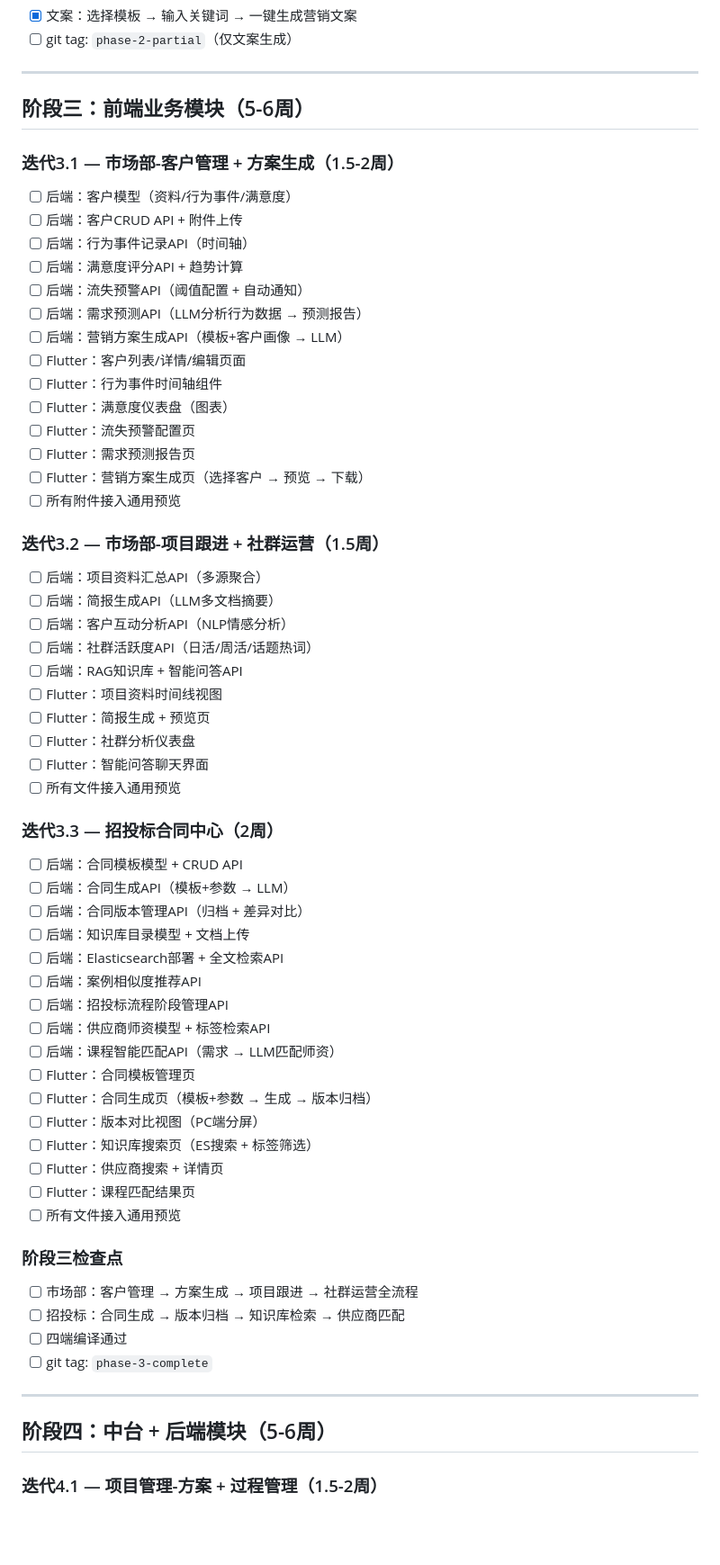
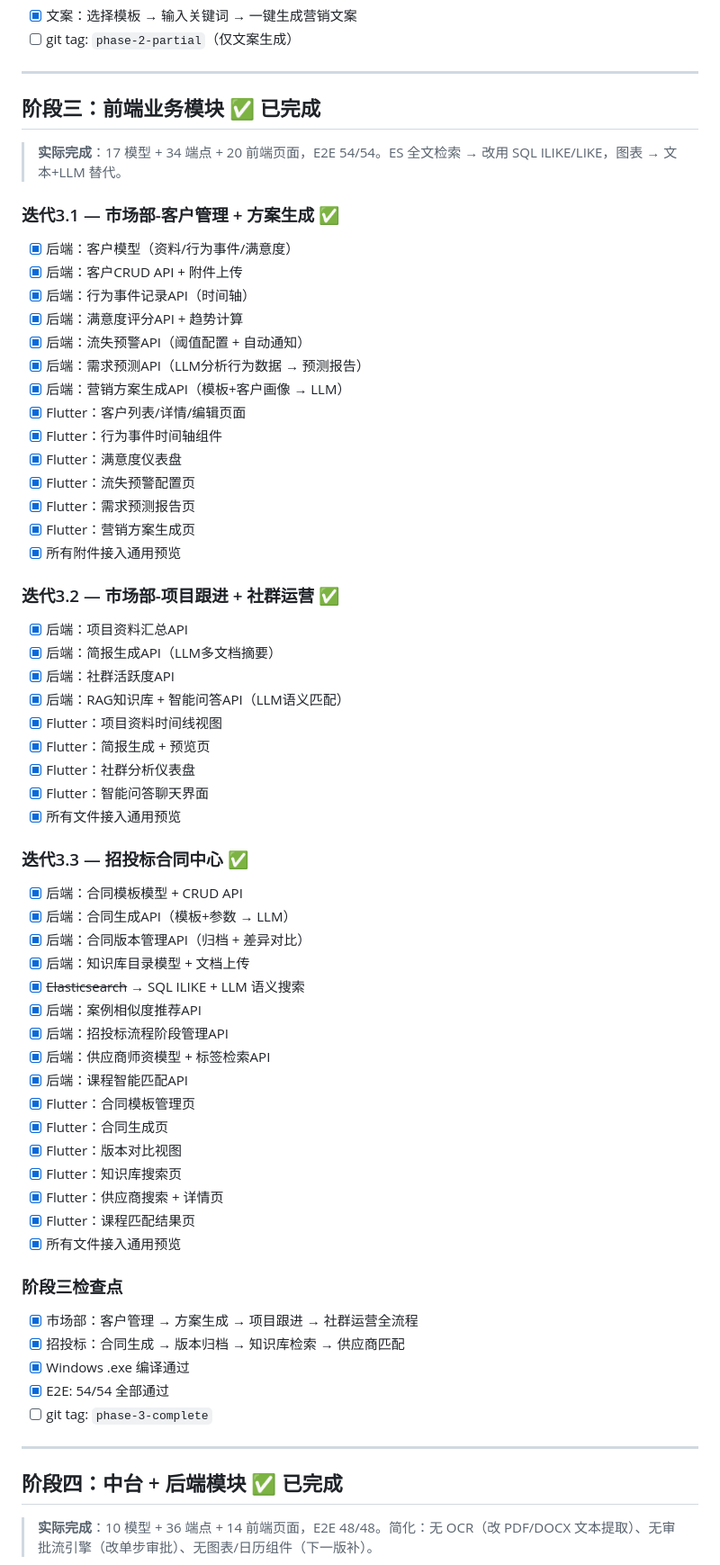
Before and after one commit to mamba4live0918/AI_manage_sys, a Markdown page: TODO.md, the part around one of its changes. Shown at 90% size. GitHub-like rendering; blank space fills up the shorter version.

```diff
--- a/TODO.md
+++ b/TODO.md
@@ -129,67 +129,69 @@
 
 ---
 
-## 阶段三：前端业务模块（5-6周）
+## 阶段三：前端业务模块 ✅ 已完成
 
-### 迭代3.1 — 市场部-客户管理 + 方案生成（1.5-2周）
+> **实际完成**：17 模型 + 34 端点 + 20 前端页面，E2E 54/54。ES 全文检索 → 改用 SQL ILIKE/LIKE，图表 → 文本+LLM 替代。
 
-- [ ] 后端：客户模型（资料/行为事件/满意度）
-- [ ] 后端：客户CRUD API + 附件上传
-- [ ] 后端：行为事件记录API（时间轴）
-- [ ] 后端：满意度评分API + 趋势计算
-- [ ] 后端：流失预警API（阈值配置 + 自动通知）
-- [ ] 后端：需求预测API（LLM分析行为数据 → 预测报告）
-- [ ] 后端：营销方案生成API（模板+客户画像 → LLM）
-- [ ] Flutter：客户列表/详情/编辑页面
-- [ ] Flutter：行为事件时间轴组件
-- [ ] Flutter：满意度仪表盘（图表）
-- [ ] Flutter：流失预警配置页
-- [ ] Flutter：需求预测报告页
-- [ ] Flutter：营销方案生成页（选择客户 → 预览 → 下载）
-- [ ] 所有附件接入通用预览
+### 迭代3.1 — 市场部-客户管理 + 方案生成 ✅
 
-### 迭代3.2 — 市场部-项目跟进 + 社群运营（1.5周）
+- [x] 后端：客户模型（资料/行为事件/满意度）
+- [x] 后端：客户CRUD API + 附件上传
+- [x] 后端：行为事件记录API（时间轴）
+- [x] 后端：满意度评分API + 趋势计算
+- [x] 后端：流失预警API（阈值配置 + 自动通知）
+- [x] 后端：需求预测API（LLM分析行为数据 → 预测报告）
+- [x] 后端：营销方案生成API（模板+客户画像 → LLM）
+- [x] Flutter：客户列表/详情/编辑页面
+- [x] Flutter：行为事件时间轴组件
+- [x] Flutter：满意度仪表盘
+- [x] Flutter：流失预警配置页
+- [x] Flutter：需求预测报告页
+- [x] Flutter：营销方案生成页
+- [x] 所有附件接入通用预览
 
-- [ ] 后端：项目资料汇总API（多源聚合）
-- [ ] 后端：简报生成API（LLM多文档摘要）
-- [ ] 后端：客户互动分析API（NLP情感分析）
-- [ ] 后端：社群活跃度API（日活/周活/话题热词）
-- [ ] 后端：RAG知识库 + 智能问答API
-- [ ] Flutter：项目资料时间线视图
-- [ ] Flutter：简报生成 + 预览页
-- [ ] Flutter：社群分析仪表盘
-- [ ] Flutter：智能问答聊天界面
-- [ ] 所有文件接入通用预览
+### 迭代3.2 — 市场部-项目跟进 + 社群运营 ✅
 
-### 迭代3.3 — 招投标合同中心（2周）
+- [x] 后端：项目资料汇总API
+- [x] 后端：简报生成API（LLM多文档摘要）
+- [x] 后端：社群活跃度API
+- [x] 后端：RAG知识库 + 智能问答API（LLM语义匹配）
+- [x] Flutter：项目资料时间线视图
+- [x] Flutter：简报生成 + 预览页
+- [x] Flutter：社群分析仪表盘
+- [x] Flutter：智能问答聊天界面
+- [x] 所有文件接入通用预览
 
-- [ ] 后端：合同模板模型 + CRUD API
-- [ ] 后端：合同生成API（模板+参数 → LLM）
-- [ ] 后端：合同版本管理API（归档 + 差异对比）
-- [ ] 后端：知识库目录模型 + 文档上传
-- [ ] 后端：Elasticsearch部署 + 全文检索API
-- [ ] 后端：案例相似度推荐API
-- [ ] 后端：招投标流程阶段管理API
-- [ ] 后端：供应商师资模型 + 标签检索API
-- [ ] 后端：课程智能匹配API（需求 → LLM匹配师资）
-- [ ] Flutter：合同模板管理页
-- [ ] Flutter：合同生成页（模板+参数 → 生成 → 版本归档）
-- [ ] Flutter：版本对比视图（PC端分屏）
-- [ ] Flutter：知识库搜索页（ES搜索 + 标签筛选）
-- [ ] Flutter：供应商搜索 + 详情页
-- [ ] Flutter：课程匹配结果页
-- [ ] 所有文件接入通用预览
+### 迭代3.3 — 招投标合同中心 ✅
+
+- [x] 后端：合同模板模型 + CRUD API
+- [x] 后端：合同生成API（模板+参数 → LLM）
+- [x] 后端：合同版本管理API（归档 + 差异对比）
+- [x] 后端：知识库目录模型 + 文档上传
+- [x] ~~Elasticsearch~~ → SQL ILIKE + LLM 语义搜索
+- [x] 后端：案例相似度推荐API
+- [x] 后端：招投标流程阶段管理API
+- [x] 后端：供应商师资模型 + 标签检索API
+- [x] 后端：课程智能匹配API
+- [x] Flutter：合同模板管理页
+- [x] Flutter：合同生成页
+- [x] Flutter：版本对比视图
+- [x] Flutter：知识库搜索页
+- [x] Flutter：供应商搜索 + 详情页
+- [x] Flutter：课程匹配结果页
+- [x] 所有文件接入通用预览
 
 ### 阶段三检查点
 
-- [ ] 市场部：客户管理 → 方案生成 → 项目跟进 → 社群运营全流程
-- [ ] 招投标：合同生成 → 版本归档 → 知识库检索 → 供应商匹配
-- [ ] 四端编译通过
+- [x] 市场部：客户管理 → 方案生成 → 项目跟进 → 社群运营全流程
+- [x] 招投标：合同生成 → 版本归档 → 知识库检索 → 供应商匹配
+- [x] Windows .exe 编译通过
+- [x] E2E: 54/54 全部通过
 - [ ] git tag: `phase-3-complete`
 
 ---
 
-## 阶段四：中台 + 后端模块（5-6周）
+## 阶段四：中台 + 后端模块 ✅ 已完成
 
-### 迭代4.1 — 项目管理-方案 + 过程管理（1.5-2周）
+> **实际完成**：10 模型 + 36 端点 + 14 前端页面，E2E 48/48。简化：无 OCR（改 PDF/DOCX 文本提取）、无审批流引擎（改单步审批）、无图表/日历组件（下一版补）。
 
```
Also changed, not shown: other parts of TODO.md (+42 -48 lines), CLAUDE.md (+16 -25 lines).
